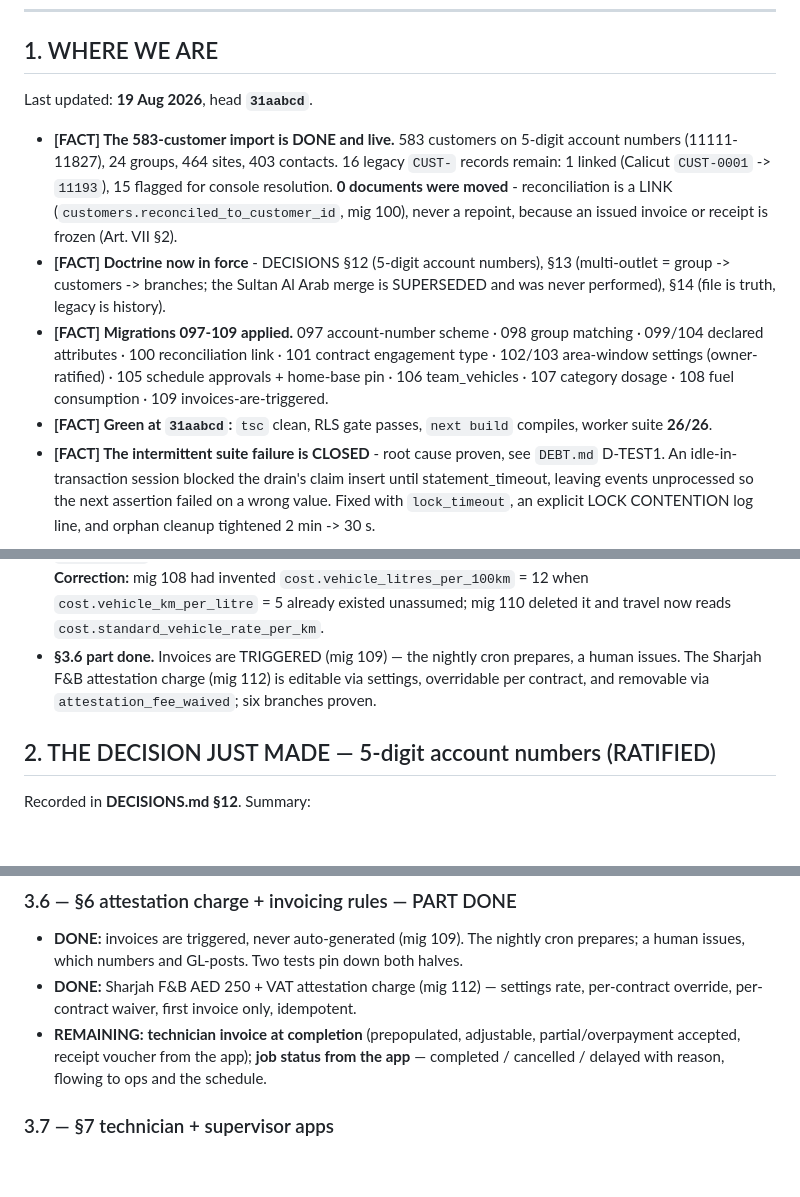
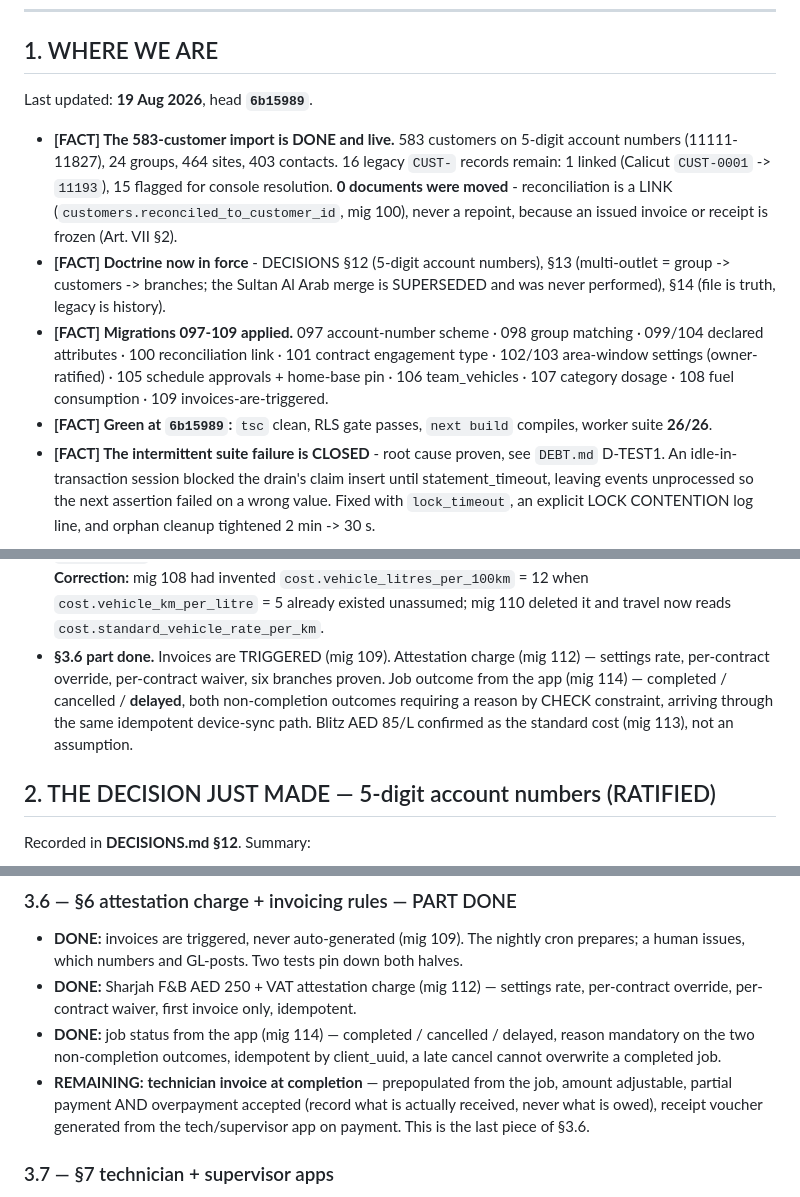
Before and after one commit to formsalmumtaz-rgb/mumtaz-mop, a Markdown page: HANDOVER.md, 3 parts joined by grey strips. Drawn GitHub-style; blank space fills up the shorter version.

Commit message:
HANDOVER: state at 6b15989 — §3.6 down to one remaining item
Job outcome from the app is done; the technician invoice at completion is the
only §3.6 item left. Records that both non-completion outcomes carry a mandatory
reason enforced in the database, so the next session does not reintroduce it as
a screen-level rule.

Co-Authored-By: Claude Opus 5 <noreply@anthropic.com>

```diff
--- a/HANDOVER.md
+++ b/HANDOVER.md
@@ -10,7 +10,7 @@ Last updated: 19 Aug 2026.
 
 ## 1. WHERE WE ARE
 
-Last updated: **19 Aug 2026**, head **`31aabcd`**.
+Last updated: **19 Aug 2026**, head **`6b15989`**.
 
 - **[FACT] The 583-customer import is DONE and live.** 583 customers on 5-digit
   account numbers (11111-11827), 24 groups, 464 sites, 403 contacts. 16 legacy
@@ -26,7 +26,7 @@ Last updated: **19 Aug 2026**, head **`31aabcd`**.
   engagement type · 102/103 area-window settings (owner-ratified) · 105 schedule
   approvals + home-base pin · 106 team_vehicles · 107 category dosage · 108 fuel
   consumption · 109 invoices-are-triggered.
-- **[FACT] Green at `31aabcd`:** `tsc` clean, RLS gate passes, `next build`
+- **[FACT] Green at `6b15989`:** `tsc` clean, RLS gate passes, `next build`
   compiles, worker suite **26/26**.
 - **[FACT] The intermittent suite failure is CLOSED** - root cause proven, see
   `DEBT.md` D-TEST1. An idle-in-transaction session blocked the drain's claim
@@ -58,10 +58,12 @@ Last updated: **19 Aug 2026**, head **`31aabcd`**.
   **Correction:** mig 108 had invented `cost.vehicle_litres_per_100km` = 12 when
   `cost.vehicle_km_per_litre` = 5 already existed unassumed; mig 110 deleted it
   and travel now reads `cost.standard_vehicle_rate_per_km`.
-- **§3.6 part done.** Invoices are TRIGGERED (mig 109) — the nightly cron
-  prepares, a human issues. The Sharjah F&B attestation charge (mig 112) is
-  editable via settings, overridable per contract, and removable via
-  `attestation_fee_waived`; six branches proven.
+- **§3.6 part done.** Invoices are TRIGGERED (mig 109). Attestation charge
+  (mig 112) — settings rate, per-contract override, per-contract waiver, six
+  branches proven. Job outcome from the app (mig 114) — completed / cancelled /
+  **delayed**, both non-completion outcomes requiring a reason by CHECK
+  constraint, arriving through the same idempotent device-sync path.
+  Blitz AED 85/L confirmed as the standard cost (mig 113), not an assumption.
 
 ## 2. THE DECISION JUST MADE — 5-digit account numbers (RATIFIED)
 
@@ -189,10 +191,13 @@ in one tap:
 - **DONE:** Sharjah F&B AED 250 + VAT attestation charge (mig 112) — settings
   rate, per-contract override, per-contract waiver, first invoice only,
   idempotent.
-- **REMAINING:** **technician invoice at completion**
-  (prepopulated, adjustable, partial/overpayment accepted, receipt voucher from
-  the app); **job status from the app** — completed / cancelled / delayed with
-  reason, flowing to ops and the schedule.
+- **DONE:** job status from the app (mig 114) — completed / cancelled / delayed,
+  reason mandatory on the two non-completion outcomes, idempotent by client_uuid,
+  a late cancel cannot overwrite a completed job.
+- **REMAINING:** **technician invoice at completion** — prepopulated from the
+  job, amount adjustable, partial payment AND overpayment accepted (record what
+  is actually received, never what is owed), receipt voucher generated from the
+  tech/supervisor app on payment. This is the last piece of §3.6.
 
 ### 3.7 — §7 technician + supervisor apps
 - **All ~20 technicians get auth accounts.** Bulk-create from the imported staff
```
